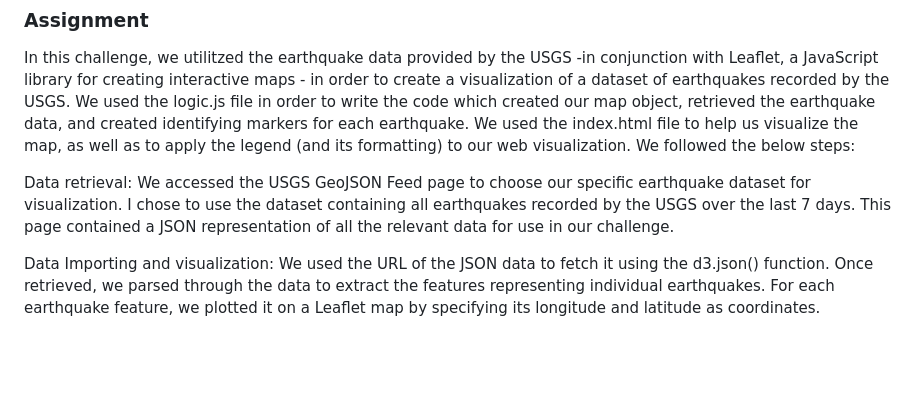
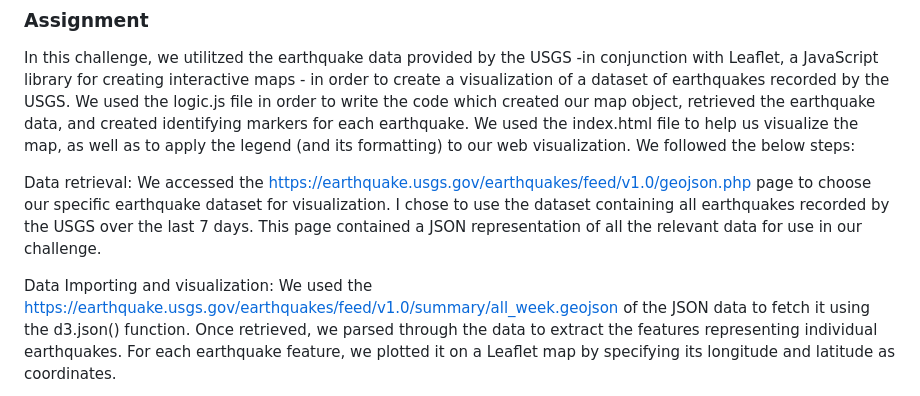
Before and after one commit to jmpealy/leaflet-challenge, a Markdown page: README.md, the part around one of its changes. Rendered like a GitHub page; blank space fills up the shorter version.

```diff
--- a/README.md
+++ b/README.md
@@ -8,7 +8,7 @@ The USGS is interested in building a new set of tools that will allow them to vi
 ### Assignment
 In this challenge, we utilitzed the earthquake data provided by the USGS -in conjunction with Leaflet, a JavaScript library for creating interactive maps - in order to create a visualization of a dataset of earthquakes recorded by the USGS.  We used the logic.js file in order to write the code which created our map object, retrieved the earthquake data, and created identifying markers for each earthquake.  We used the index.html file to help us visualize the map, as well as to apply the legend (and its formatting) to our web visualization.  We followed the below steps:
 
-Data retrieval:  We accessed the USGS GeoJSON Feed  page to choose our specific earthquake dataset for visualization.  I chose to use the dataset containing all earthquakes recorded by the USGS over the last 7 days.  This page contained a JSON representation of all the relevant data for use in our challenge.
+Data retrieval:  We accessed the https://earthquake.usgs.gov/earthquakes/feed/v1.0/geojson.php page to choose our specific earthquake dataset for visualization.  I chose to use the dataset containing all earthquakes recorded by the USGS over the last 7 days.  This page contained a JSON representation of all the relevant data for use in our challenge.
 
-Data Importing and visualization:  We used the URL of the JSON data to fetch it using the d3.json() function. Once retrieved, we parsed through the data to extract the features representing individual earthquakes. For each earthquake feature, we plotted it on a Leaflet map by specifying its longitude and latitude as coordinates.
+Data Importing and visualization:  We used the https://earthquake.usgs.gov/earthquakes/feed/v1.0/summary/all_week.geojson of the JSON data to fetch it using the d3.json() function. Once retrieved, we parsed through the data to extract the features representing individual earthquakes. For each earthquake feature, we plotted it on a Leaflet map by specifying its longitude and latitude as coordinates.
 
```
Also changed, not shown: other parts of README.md (+6 -3 lines).
